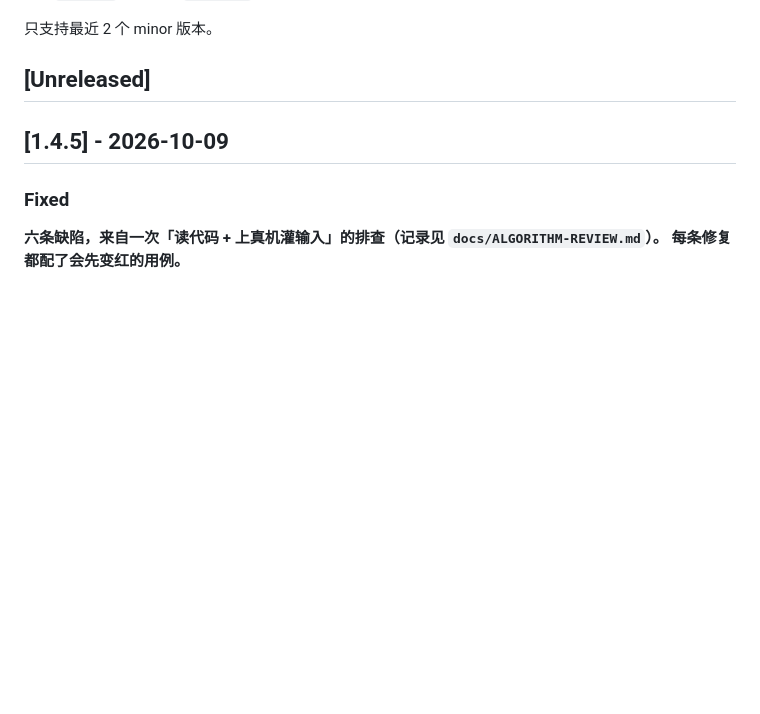
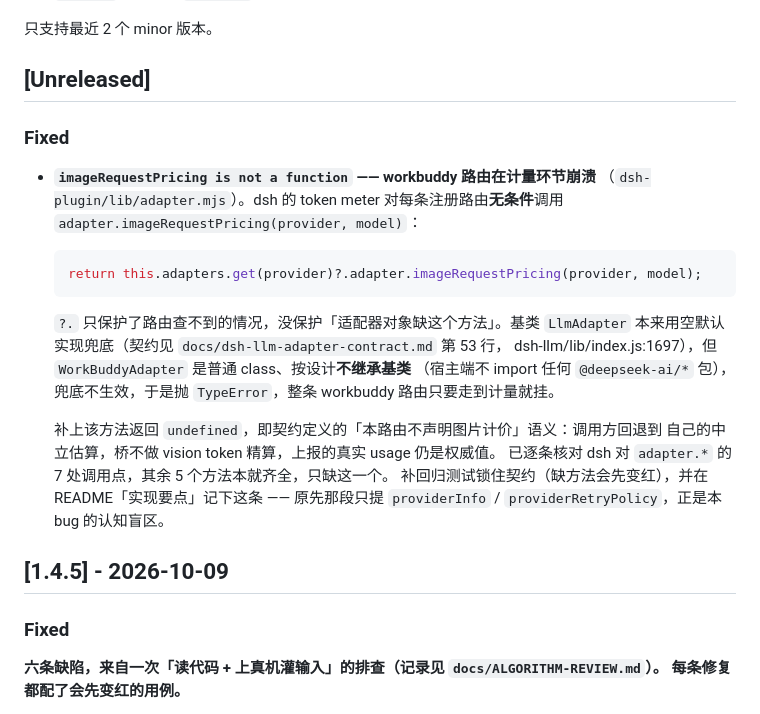
Before and after one commit to judier-cod/Workbuddy-to-Deepseekharness, a Markdown page: CHANGELOG.md, the part around the change. GitHub-like rendering; blank space fills up the shorter version.

Commit message:
docs: CHANGELOG 记录 imageRequestPricing 崩溃修复（待发版）

````diff
--- a/CHANGELOG.md
+++ b/CHANGELOG.md
@@ -18,6 +18,28 @@
 只支持最近 2 个 minor 版本。
 
 ## [Unreleased]
+
+### Fixed
+
+- **`imageRequestPricing is not a function` —— workbuddy 路由在计量环节崩溃**
+  （`dsh-plugin/lib/adapter.mjs`）。dsh 的 token meter 对每条注册路由**无条件**调用
+  `adapter.imageRequestPricing(provider, model)`：
+
+  ```js
+  return this.adapters.get(provider)?.adapter.imageRequestPricing(provider, model);
+  ```
+
+  `?.` 只保护了路由查不到的情况，没保护「适配器对象缺这个方法」。基类 `LlmAdapter`
+  本来用空默认实现兜底（契约见 `docs/dsh-llm-adapter-contract.md` 第 53 行，
+  dsh-llm/lib/index.js:1697），但 `WorkBuddyAdapter` 是普通 class、按设计**不继承基类**
+  （宿主端不 import 任何 `@deepseek-ai/*` 包），兜底不生效，于是抛
+  `TypeError`，整条 workbuddy 路由只要走到计量就挂。
+
+  补上该方法返回 `undefined`，即契约定义的「本路由不声明图片计价」语义：调用方回退到
+  自己的中立估算，桥不做 vision token 精算，上报的真实 usage 仍是权威值。
+  已逐条核对 dsh 对 `adapter.*` 的 7 处调用点，其余 5 个方法本就齐全，只缺这一个。
+  补回归测试锁住契约（缺方法会先变红），并在 README「实现要点」记下这条 ——
+  原先那段只提 `providerInfo` / `providerRetryPolicy`，正是本bug 的认知盲区。
 
 ## [1.4.5] - 2026-10-09
 
````
